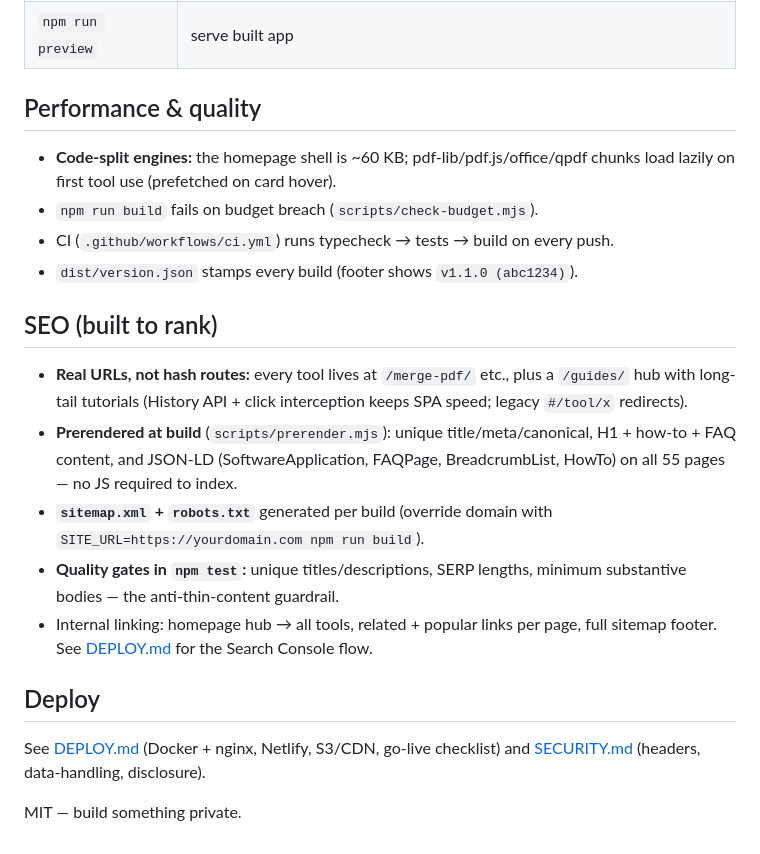
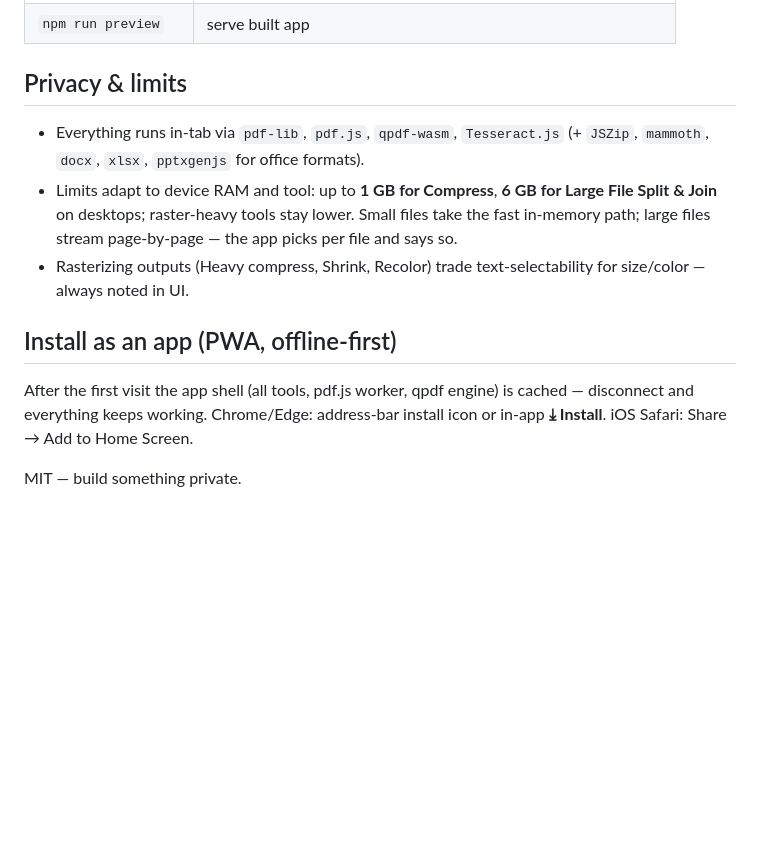
Before and after one commit to Rajath4/pdf-suite, a Markdown page: README.md, the part around one of its changes. Rendered like a GitHub page; blank space fills up the shorter version.

```diff
--- a/README.md
+++ b/README.md
@@ -150,31 +81,20 @@ Principles:
 | `npm run preview` | serve built app |
 
-## Performance & quality
+## Privacy & limits
 
-- **Code-split engines:** the homepage shell is ~60 KB; pdf-lib/pdf.js/office/qpdf
-  chunks load lazily on first tool use (prefetched on card hover).
-- `npm run build` fails on budget breach (`scripts/check-budget.mjs`).
-- CI (`.github/workflows/ci.yml`) runs typecheck → tests → build on every push.
-- `dist/version.json` stamps every build (footer shows `v1.1.0 (abc1234)`).
+- Everything runs in-tab via `pdf-lib`, `pdf.js`, `qpdf-wasm`, `Tesseract.js`
+  (+ `JSZip`, `mammoth`, `docx`, `xlsx`, `pptxgenjs` for office formats).
+- Limits adapt to device RAM and tool: up to **1 GB for Compress**,
+  **6 GB for Large File Split & Join** on desktops; raster-heavy tools stay lower.
+  Small files take the fast in-memory path; large files stream page-by-page —
+  the app picks per file and says so.
+- Rasterizing outputs (Heavy compress, Shrink, Recolor) trade text-selectability
+  for size/color — always noted in UI.
 
-## SEO (built to rank)
+## Install as an app (PWA, offline-first)
 
-- **Real URLs, not hash routes:** every tool lives at `/merge-pdf/` etc.,
-  plus a `/guides/` hub with long-tail tutorials (History API + click
-  interception keeps SPA speed; legacy `#/tool/x` redirects).
-- **Prerendered at build** (`scripts/prerender.mjs`): unique title/meta/canonical,
-  H1 + how-to + FAQ content, and JSON-LD (SoftwareApplication, FAQPage,
-  BreadcrumbList, HowTo) on all 55 pages — no JS required to index.
-- **`sitemap.xml` + `robots.txt`** generated per build (override domain with
-  `SITE_URL=https://yourdomain.com npm run build`).
-- **Quality gates in `npm test`:** unique titles/descriptions, SERP lengths,
-  minimum substantive bodies — the anti-thin-content guardrail.
-- Internal linking: homepage hub → all tools, related + popular links per page,
-  full sitemap footer. See [DEPLOY.md](DEPLOY.md) for the Search Console flow.
-
-## Deploy
-
-See [DEPLOY.md](DEPLOY.md) (Docker + nginx, Netlify, S3/CDN, go-live checklist)
-and [SECURITY.md](SECURITY.md) (headers, data-handling, disclosure).
+After the first visit the app shell (all tools, pdf.js worker, qpdf engine) is
+cached — disconnect and everything keeps working. Chrome/Edge: address-bar
+install icon or in-app **⤓ Install**. iOS Safari: Share → Add to Home Screen.
 
 MIT — build something private.
```
Also changed, not shown: other parts of README.md (+43 -112 lines), docs/ARCHITECTURE.md (added, +94 -0 lines), docs/FEATURES.md (added, +79 -0 lines).
